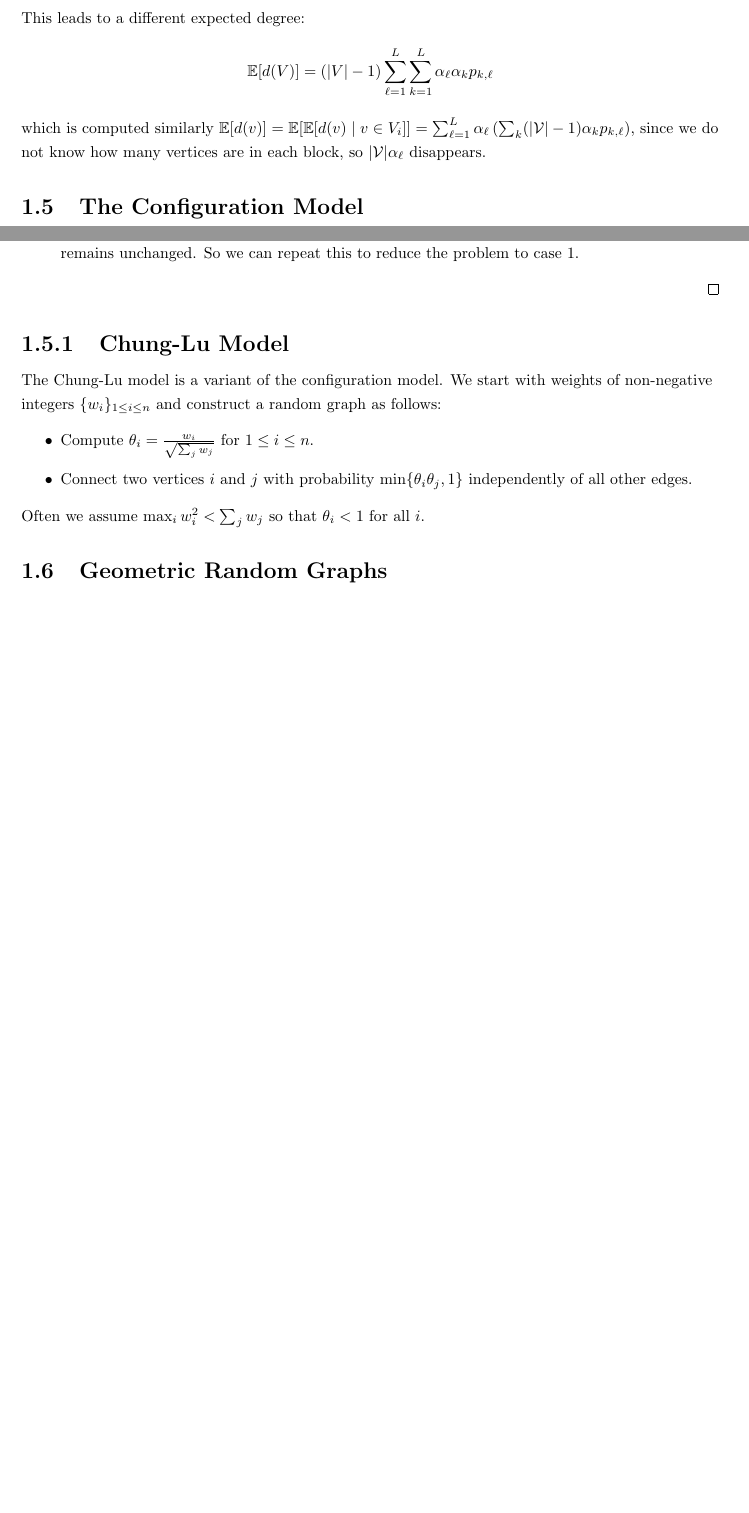
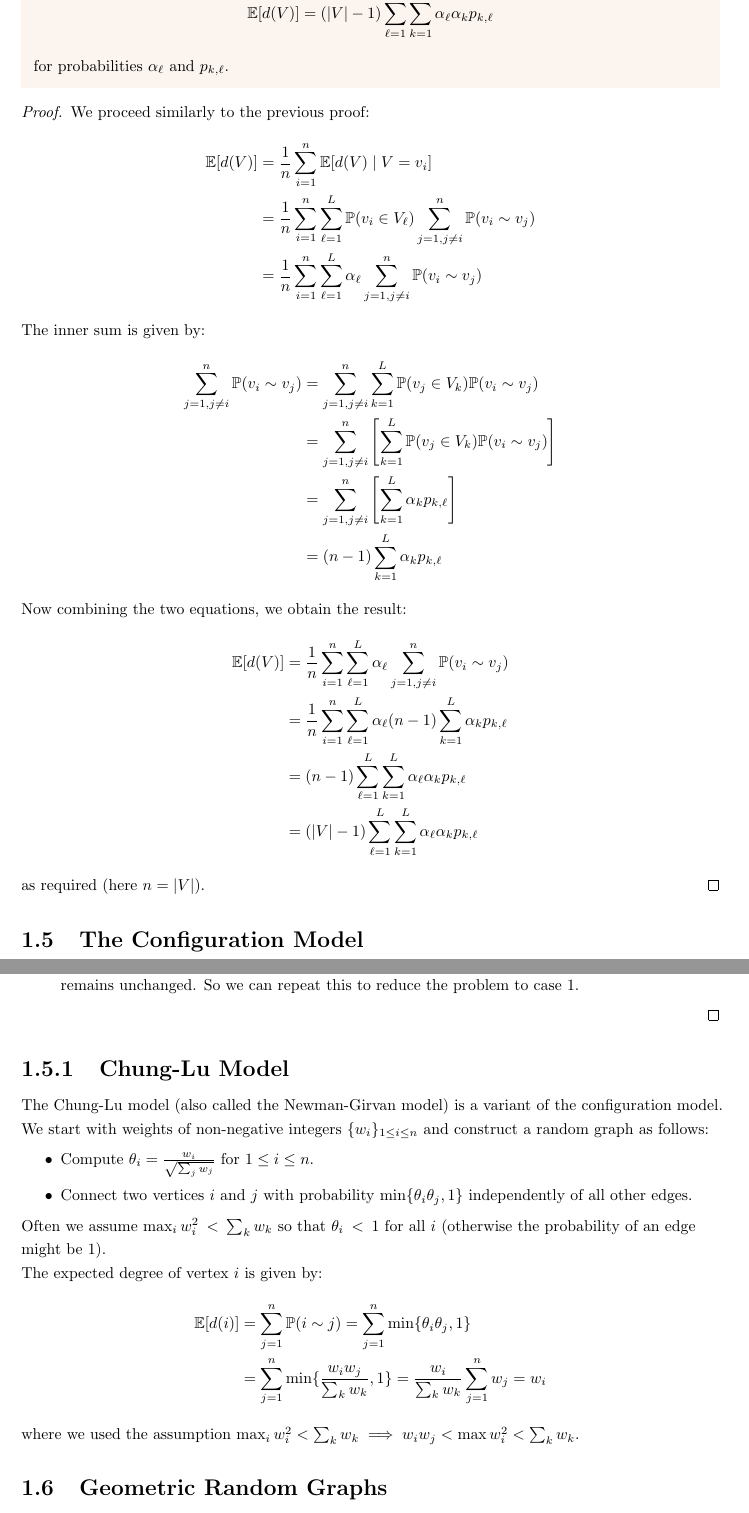
Before and after one commit to isomorphicdude/Oxford-Probability-and-Statistics-for-Network-Analysis, a LaTeX document (week2.tex): two parts of pages 6 and 7 of 8 before the commit and two parts of pages 6 and 8 of 9 after it, joined at a grey line, cut at the place of the change, the shorter picture padded with empty space. Compiled offline with pdfLaTeX.

Commit message:
Update random graph definitions in week2.tex

```diff
--- a/week2.tex
+++ b/week2.tex
@@ -219,12 +219,40 @@ A variant of this model is to assign each vertex a block at random with:
     \mathbb{P}(v\in V_{\ell}) = \alpha_{\ell}
 \end{equation*}
 
-This leads to a different expected degree:
- \begin{equation*}
-    \operatorname{\mathbb{E}}[d(V)]=(|V|-1)\sum_{\ell=1}^{L}\sum_{k=1}^{L}\alpha_{\ell}\alpha_{k}p_{k,\ell}
- \end{equation*}
+\begin{proposition}
+    For a random vertex $V$, the expected degree is given by:
+    \begin{equation*}
+        \mathbb{E}[d(V)] = (|V|-1)\sum_{\ell=1}^{L}\sum_{k=1}^{L}\alpha_{\ell}\alpha_{k}p_{k,\ell}
+    \end{equation*}
+    for probabilities $\alpha_{\ell}$ and $p_{k,\ell}$.
+\end{proposition}
 
- which is computed similarly $\mathbb{E}[d(v)]=\mathbb{E}[\mathbb{E}[d(v) \mid v \in V_i]]=\sum_{\ell=1}^{L}\alpha_{\ell}\left(\sum_{k}(|\mathcal{V}|-1)\alpha_{k} p_{k, \ell}\right)$, since we do not know how many vertices are in each block, so $|\mathcal{V}|\alpha_{\ell}$ disappears.
+\begin{proof}
+    We proceed similarly to the previous proof:
+    \begin{align*}
+        \mathbb{E}[d(V)] &= \frac{1}{n} \sum_{i=1}^n \mathbb{E}[d(V)\mid V=v_i]\\
+        &= \frac{1}{n} \sum_{i=1}^n \sum_{\ell=1}^L \mathbb{P}(v_i \in V_{\ell}) \sum_{j=1, j\neq i}^n \mathbb{P}(v_i \sim v_j)\\
+        &= \frac{1}{n} \sum_{i=1}^n \sum_{\ell=1}^L \alpha_\ell \sum_{j=1, j\neq i}^n \mathbb{P}(v_i \sim v_j)
+    \end{align*}
+    The inner sum is given by:
+    \begin{align*}
+        \sum_{j=1, j\neq i}^n \mathbb{P}(v_i \sim v_j) &= \sum_{j=1, j\neq i}^n \sum_{k=1}^L \mathbb{P}(v_j \in V_k) \mathbb{P}(v_i \sim v_j)\\
+        &= \sum_{j=1, j\neq i}^n \left[\sum_{k=1}^L \mathbb{P}(v_j \in V_k) \mathbb{P}(v_i \sim v_j)\right]\\
+        &= \sum_{j=1, j\neq i}^n \left[\sum_{k=1}^L \alpha_k p_{k,\ell}\right]\\
+        &= (n-1) \sum_{k=1}^L \alpha_k p_{k,\ell}
+    \end{align*}
+
+    Now combining the two equations, we obtain the result:
+    \begin{align*}
+        \mathbb{E}[d(V)] &=\frac{1}{n} \sum_{i=1}^n \sum_{\ell=1}^L \alpha_\ell \sum_{j=1, j\neq i}^n \mathbb{P}(v_i \sim v_j) \\
+        &= \frac{1}{n} \sum_{i=1}^n \sum_{\ell=1}^L \alpha_\ell (n-1) \sum_{k=1}^L \alpha_k p_{k,\ell} \\
+        &= (n-1) \sum_{\ell=1}^L \sum_{k=1}^L \alpha_\ell \alpha_k p_{k,\ell} \\
+        &= (|V|-1) \sum_{\ell=1}^L \sum_{k=1}^L \alpha_\ell \alpha_k p_{k,\ell}
+    \end{align*}
+    as required (here $n=|V|$).
+\end{proof}
+
+%  which is computed similarly $\mathbb{E}[d(v)]=\mathbb{E}[\mathbb{E}[d(v) \mid v \in V_i]]=\sum_{\ell=1}^{L}\alpha_{\ell}\left(\sum_{k}(|\mathcal{V}|-1)\alpha_{k} p_{k, \ell}\right)$, since we do not know how many vertices are in each block, so $|\mathcal{V}|\alpha_{\ell}$ disappears.
 
 
 
@@ -282,13 +313,21 @@ The Havel-Hakimi algorithm constructs a graph with a given degree sequence.
 
 \subsubsection{Chung-Lu Model}
 
-The Chung-Lu model is a variant of the configuration model. We start with weights of non-negative integers $\{w_i\}_{1\leq i \leq n}$ and construct a random graph as follows:
+The Chung-Lu model (also called the Newman-Girvan model) is a variant of the configuration model. We start with weights of non-negative integers $\{w_i\}_{1\leq i \leq n}$ and construct a random graph as follows:
 \begin{itemize}
     \item Compute $\theta_i = \frac{w_i}{\sqrt{\sum_j w_j}}$ for $1\leq i \leq n$.
     \item Connect two vertices $i$ and $j$ with probability $\min \{\theta_i \theta_j, 1\}$ independently of all other edges.
 \end{itemize}
 
-Often we assume $\max_i w_i^2 < \sum_j w_j$ so that $\theta_i < 1$ for all $i$.
+Often we assume $\max_i w_i^2 < \sum_k w_k$ so that $\theta_i < 1$ for all $i$ (otherwise the probability of an edge might be $1$).
+
+The expected degree of vertex $i$ is given by:
+\begin{align*}
+    \mathbb{E}[d(i)] &= \sum_{j=1}^{n} \mathbb{P}(i \sim j) = \sum_{j=1}^{n} \min \{\theta_i \theta_j, 1\} \\
+    &= \sum_{j=1}^{n} \min \{\frac{w_iw_j}{\sum_k w_k}, 1\} = \frac{w_i}{\sum_k w_k} \sum_{j=1}^{n} w_j = w_i
+\end{align*}
+
+where we used the assumption $\max_i w_i^2 < \sum_k w_k \implies w_iw_j < \max w_i^2 < \sum_k w_k$.
 
 \subsection{Geometric Random Graphs}
 In this model, we assume that the vertices are points in $\real^d$ and the probability of an edge between two vertices is a function of their distance. Namely, we construct as follows:
```
Also changed, not shown: week2.tex (21 more changed lines).
